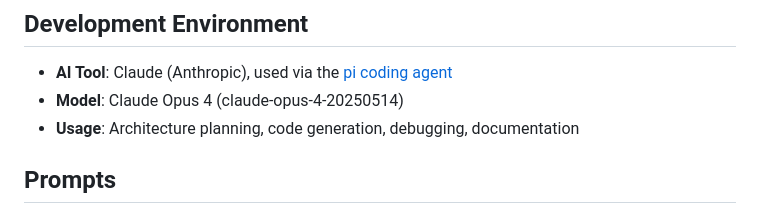
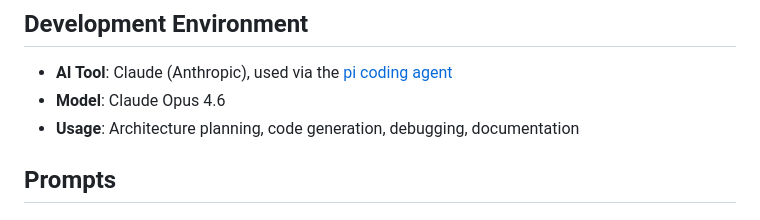
Before and after one commit to rylanmalarchick/cf_ai_rylanmalarchick, a Markdown page: PROMPTS.md, the part around the change. Rendered like a GitHub page.

Commit message:
docs: correct model name to Opus 4.6

```diff
--- a/PROMPTS.md
+++ b/PROMPTS.md
@@ -5,7 +5,7 @@ This document records the AI prompts and interactions used during the developmen
 ## Development Environment
 
 - **AI Tool**: Claude (Anthropic), used via the [pi coding agent](https://github.com/mariozechner/pi-coding-agent)
-- **Model**: Claude Opus 4 (claude-opus-4-20250514)
+- **Model**: Claude Opus 4.6
 - **Usage**: Architecture planning, code generation, debugging, documentation
 
 ## Prompts
```
